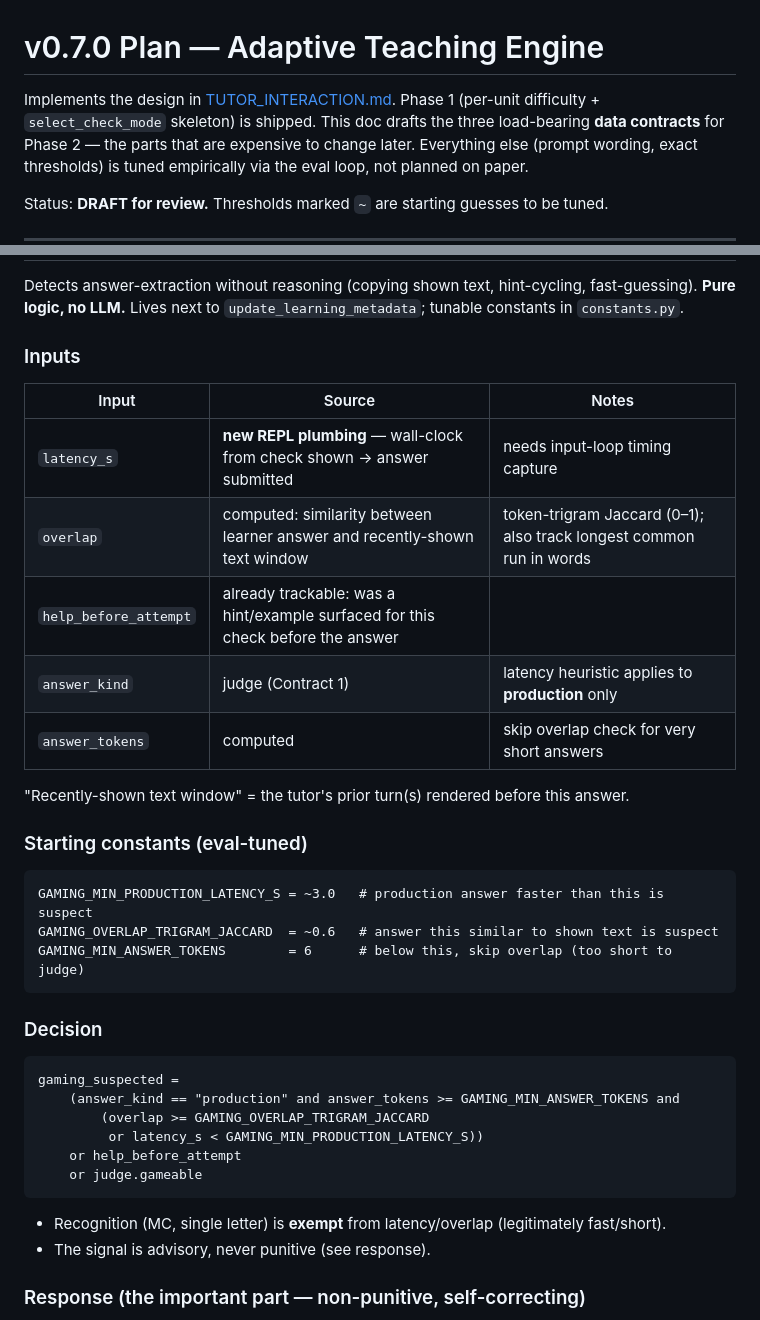
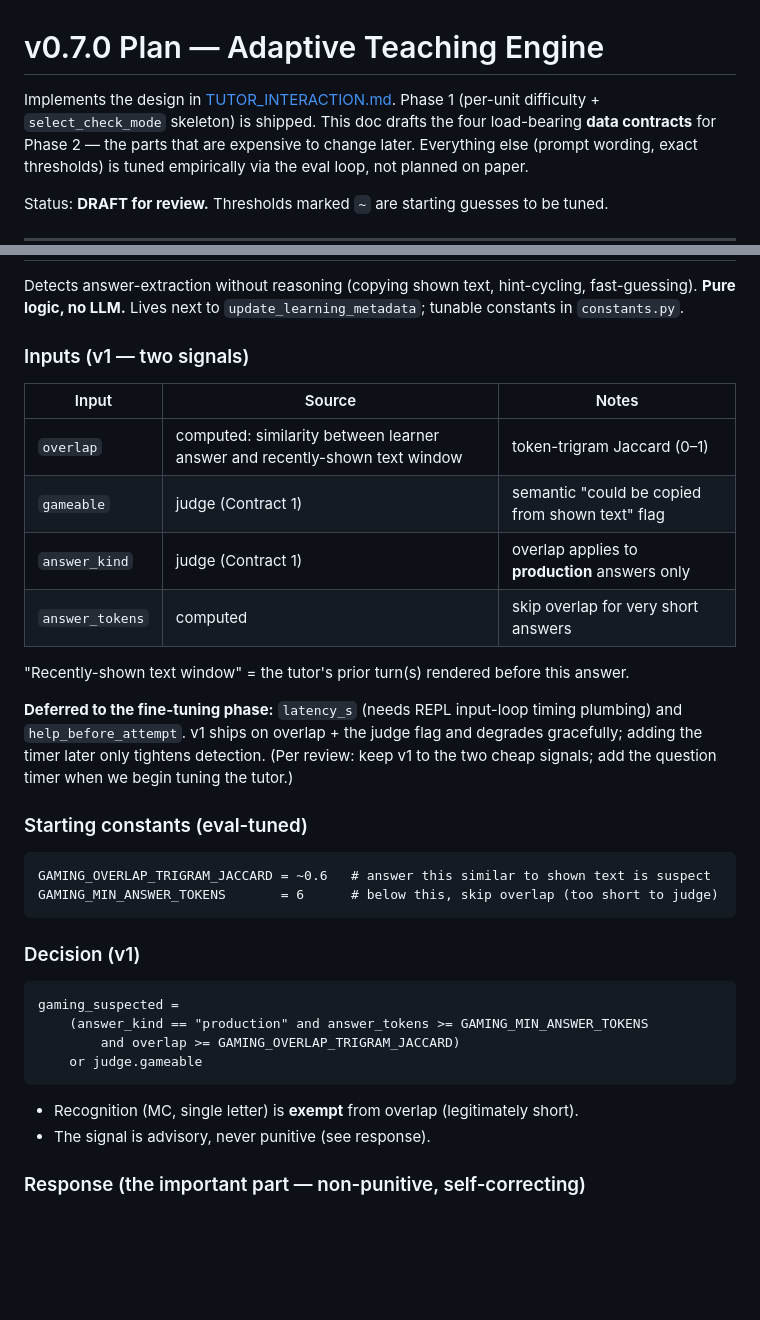
Before and after one commit to rosshd/openlearn, a Markdown page: docs/V0.7.0.md, 2 parts joined by grey strips. GitHub-like rendering; blank space fills up the shorter version.

````diff
--- a/docs/V0.7.0.md
+++ b/docs/V0.7.0.md
@@ -1,7 +1,7 @@
 # v0.7.0 Plan — Adaptive Teaching Engine
 
 Implements the design in [TUTOR_INTERACTION.md](TUTOR_INTERACTION.md). Phase 1 (per-unit
-difficulty + `select_check_mode` skeleton) is shipped. This doc drafts the three load-bearing
+difficulty + `select_check_mode` skeleton) is shipped. This doc drafts the four load-bearing
 **data contracts** for Phase 2 — the parts that are expensive to change later. Everything
 else (prompt wording, exact thresholds) is tuned empirically via the eval loop, not planned
 on paper.
@@ -70,34 +70,35 @@ Detects answer-extraction without reasoning (copying shown text, hint-cycling, f
 **Pure logic, no LLM.** Lives next to `update_learning_metadata`; tunable constants in
 `constants.py`.
 
-### Inputs
+### Inputs (v1 — two signals)
 | Input | Source | Notes |
 |---|---|---|
-| `latency_s` | **new REPL plumbing** — wall-clock from check shown → answer submitted | needs input-loop timing capture |
-| `overlap` | computed: similarity between learner answer and recently-shown text window | token-trigram Jaccard (0–1); also track longest common run in words |
-| `help_before_attempt` | already trackable: was a hint/example surfaced for this check before the answer | |
-| `answer_kind` | judge (Contract 1) | latency heuristic applies to **production** only |
-| `answer_tokens` | computed | skip overlap check for very short answers |
+| `overlap` | computed: similarity between learner answer and recently-shown text window | token-trigram Jaccard (0–1) |
+| `gameable` | judge (Contract 1) | semantic "could be copied from shown text" flag |
+| `answer_kind` | judge (Contract 1) | overlap applies to **production** answers only |
+| `answer_tokens` | computed | skip overlap for very short answers |
 
 "Recently-shown text window" = the tutor's prior turn(s) rendered before this answer.
 
+**Deferred to the fine-tuning phase:** `latency_s` (needs REPL input-loop timing plumbing)
+and `help_before_attempt`. v1 ships on overlap + the judge flag and degrades gracefully;
+adding the timer later only tightens detection. (Per review: keep v1 to the two cheap signals;
+add the question timer when we begin tuning the tutor.)
+
 ### Starting constants (eval-tuned)
 ```
-GAMING_MIN_PRODUCTION_LATENCY_S = ~3.0   # production answer faster than this is suspect
-GAMING_OVERLAP_TRIGRAM_JACCARD  = ~0.6   # answer this similar to shown text is suspect
-GAMING_MIN_ANSWER_TOKENS        = 6      # below this, skip overlap (too short to judge)
+GAMING_OVERLAP_TRIGRAM_JACCARD = ~0.6   # answer this similar to shown text is suspect
+GAMING_MIN_ANSWER_TOKENS       = 6      # below this, skip overlap (too short to judge)
 ```
 
-### Decision
+### Decision (v1)
 ```
 gaming_suspected =
-    (answer_kind == "production" and answer_tokens >= GAMING_MIN_ANSWER_TOKENS and
-        (overlap >= GAMING_OVERLAP_TRIGRAM_JACCARD
-         or latency_s < GAMING_MIN_PRODUCTION_LATENCY_S))
-    or help_before_attempt
+    (answer_kind == "production" and answer_tokens >= GAMING_MIN_ANSWER_TOKENS
+        and overlap >= GAMING_OVERLAP_TRIGRAM_JACCARD)
     or judge.gameable
 ```
-- Recognition (MC, single letter) is **exempt** from latency/overlap (legitimately fast/short).
+- Recognition (MC, single letter) is **exempt** from overlap (legitimately short).
 - The signal is advisory, never punitive (see response).
 
 ### Response (the important part — non-punitive, self-correcting)
````
Also changed, not shown: other parts of docs/V0.7.0.md (+71 -27 lines), docs/TUTOR_INTERACTION.md (+5 -0 lines).
